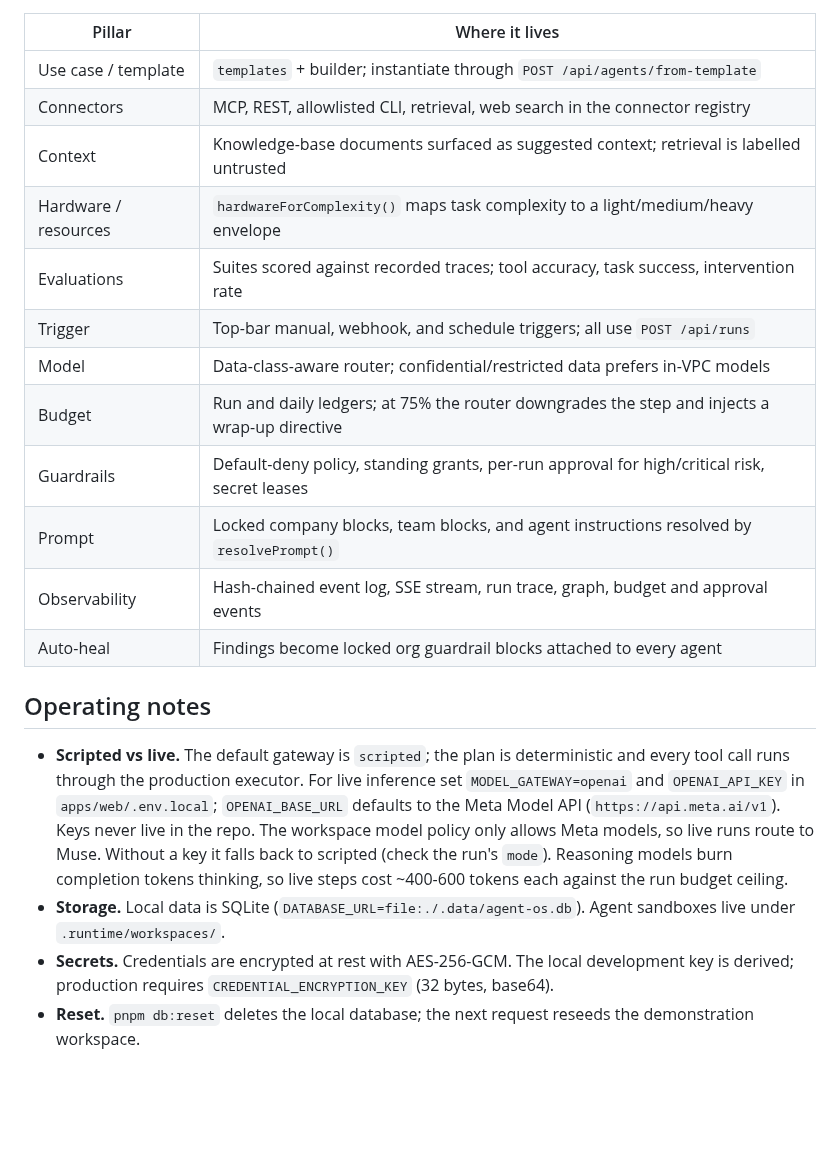
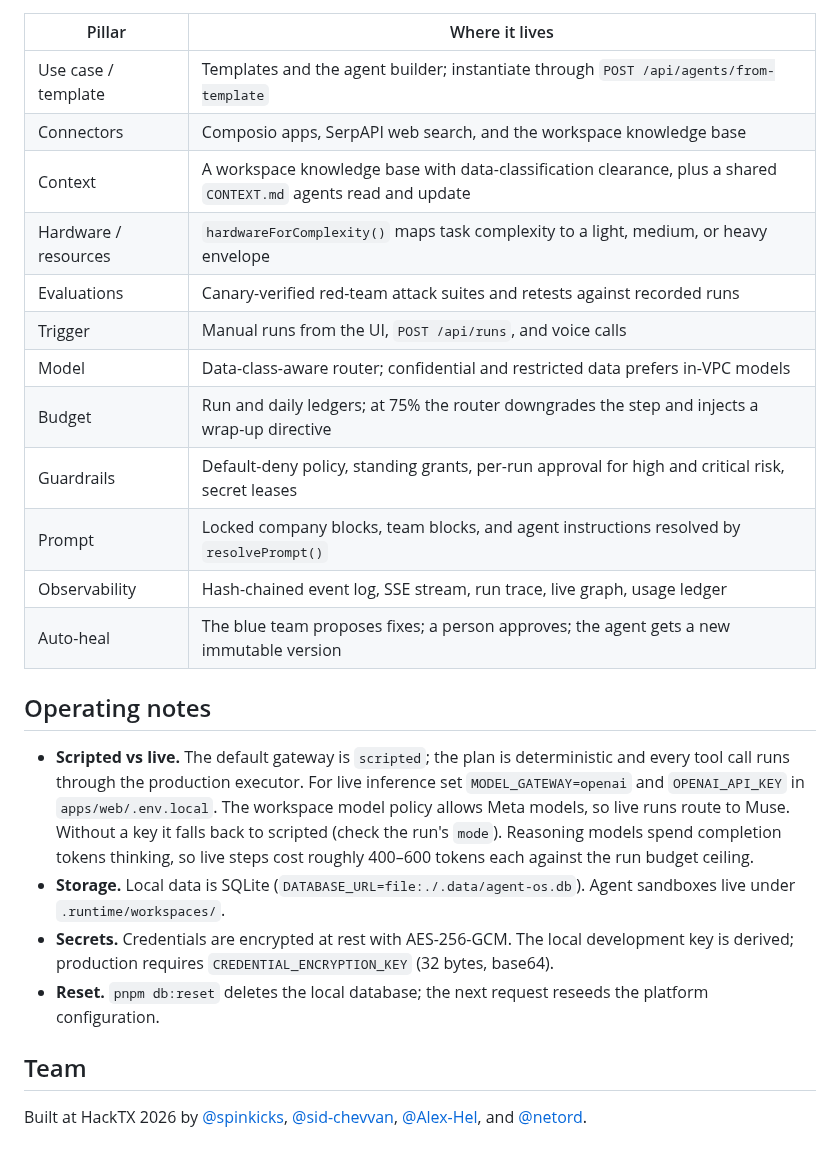
Before and after one commit to IEXDevs/HACKTX26, a Markdown page: README.md, the part around one of its changes. Drawn GitHub-style; blank space fills up the shorter version.

```diff
--- a/README.md
+++ b/README.md
@@ -64,32 +135,26 @@ packages/core/            shared protocol, model router, budget ledger, event pr
 
 | Pillar | Where it lives |
 | --- | --- |
-| Use case / template | `templates` + builder; instantiate through `POST /api/agents/from-template` |
-| Connectors | MCP, REST, allowlisted CLI, retrieval, web search in the connector registry |
-| Context | Knowledge-base documents surfaced as suggested context; retrieval is labelled untrusted |
-| Hardware / resources | `hardwareForComplexity()` maps task complexity to a light/medium/heavy envelope |
-| Evaluations | Suites scored against recorded traces; tool accuracy, task success, intervention rate |
-| Trigger | Top-bar manual, webhook, and schedule triggers; all use `POST /api/runs` |
-| Model | Data-class-aware router; confidential/restricted data prefers in-VPC models |
+| Use case / template | Templates and the agent builder; instantiate through `POST /api/agents/from-template` |
+| Connectors | Composio apps, SerpAPI web search, and the workspace knowledge base |
+| Context | A workspace knowledge base with data-classification clearance, plus a shared `CONTEXT.md` agents read and update |
+| Hardware / resources | `hardwareForComplexity()` maps task complexity to a light, medium, or heavy envelope |
+| Evaluations | Canary-verified red-team attack suites and retests against recorded runs |
+| Trigger | Manual runs from the UI, `POST /api/runs`, and voice calls |
+| Model | Data-class-aware router; confidential and restricted data prefers in-VPC models |
 | Budget | Run and daily ledgers; at 75% the router downgrades the step and injects a wrap-up directive |
-| Guardrails | Default-deny policy, standing grants, per-run approval for high/critical risk, secret leases |
+| Guardrails | Default-deny policy, standing grants, per-run approval for high and critical risk, secret leases |
 | Prompt | Locked company blocks, team blocks, and agent instructions resolved by `resolvePrompt()` |
-| Observability | Hash-chained event log, SSE stream, run trace, graph, budget and approval events |
-| Auto-heal | Findings become locked org guardrail blocks attached to every agent |
+| Observability | Hash-chained event log, SSE stream, run trace, live graph, usage ledger |
+| Auto-heal | The blue team proposes fixes; a person approves; the agent gets a new immutable version |
 
 ## Operating notes
 
-- **Scripted vs live.** The default gateway is `scripted`; the plan is deterministic and
-  every tool call runs through the production executor. For live inference set
-  `MODEL_GATEWAY=openai` and `OPENAI_API_KEY` in `apps/web/.env.local`; `OPENAI_BASE_URL`
-  defaults to the Meta Model API (`https://api.meta.ai/v1`). Keys never live in the repo.
-  The workspace model policy only allows Meta models, so live runs route to Muse.
-  Without a key it falls back to scripted (check the run's `mode`). Reasoning models
-  burn completion tokens thinking, so live steps cost ~400-600 tokens each against
-  the run budget ceiling.
-- **Storage.** Local data is SQLite (`DATABASE_URL=file:./.data/agent-os.db`). Agent
-  sandboxes live under `.runtime/workspaces/`.
-- **Secrets.** Credentials are encrypted at rest with AES-256-GCM. The local development
-  key is derived; production requires `CREDENTIAL_ENCRYPTION_KEY` (32 bytes, base64).
-- **Reset.** `pnpm db:reset` deletes the local database; the next request reseeds the
-  demonstration workspace.
+- **Scripted vs live.** The default gateway is `scripted`; the plan is deterministic and every tool call runs through the production executor. For live inference set `MODEL_GATEWAY=openai` and `OPENAI_API_KEY` in `apps/web/.env.local`. The workspace model policy allows Meta models, so live runs route to Muse. Without a key it falls back to scripted (check the run's `mode`). Reasoning models spend completion tokens thinking, so live steps cost roughly 400–600 tokens each against the run budget ceiling.
+- **Storage.** Local data is SQLite (`DATABASE_URL=file:./.data/agent-os.db`). Agent sandboxes live under `.runtime/workspaces/`.
+- **Secrets.** Credentials are encrypted at rest with AES-256-GCM. The local development key is derived; production requires `CREDENTIAL_ENCRYPTION_KEY` (32 bytes, base64).
+- **Reset.** `pnpm db:reset` deletes the local database; the next request reseeds the platform configuration.
+
+## Team
+
+Built at HackTX 2026 by [@spinkicks](https://github.com/spinkicks), [@sid-chevvan](https://github.com/sid-chevvan), [@Alex-Hel](https://github.com/Alex-Hel), and [@netord](https://github.com/netord).
```
Also changed, not shown: other parts of README.md (+108 -37 lines), docs/assets/create-agent.png (added).
